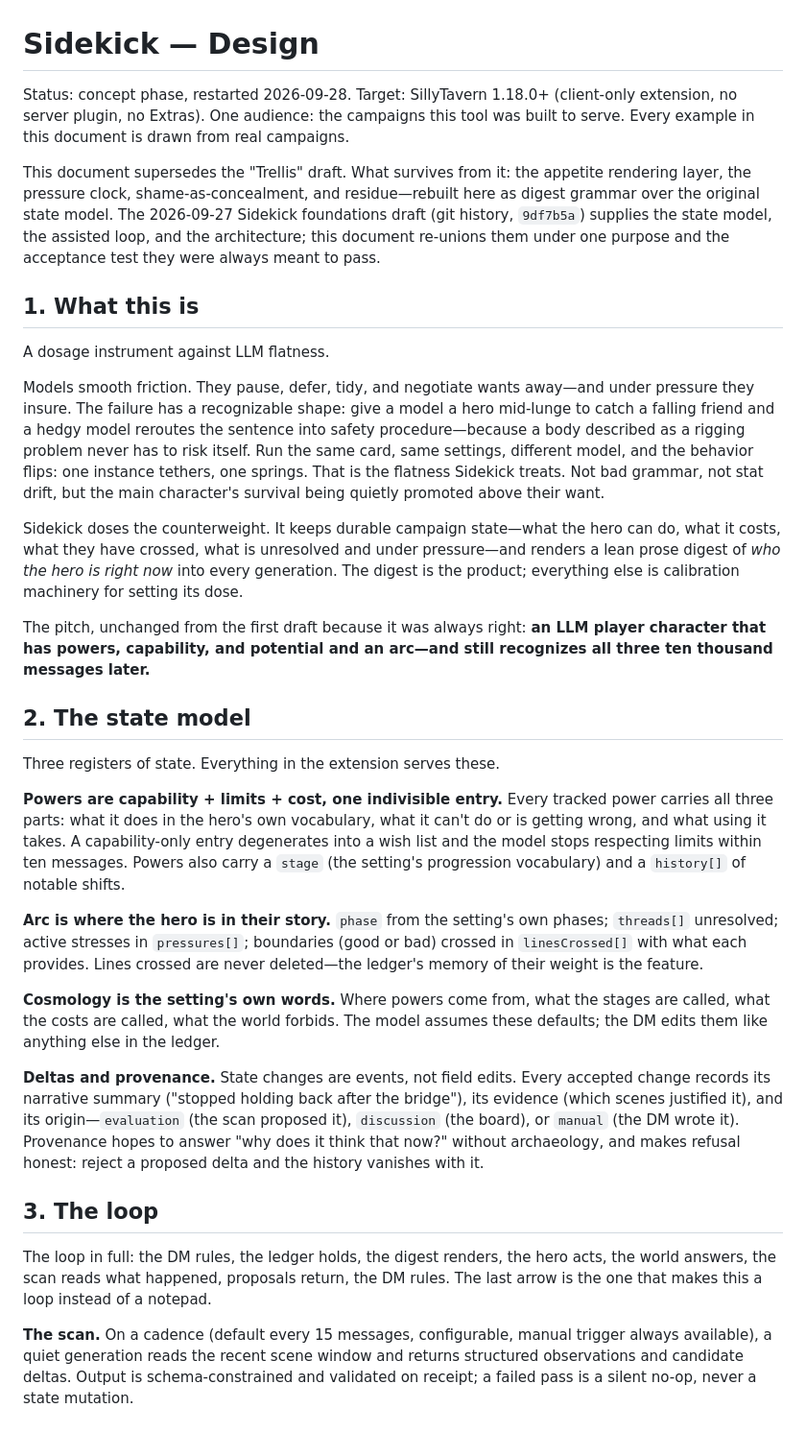
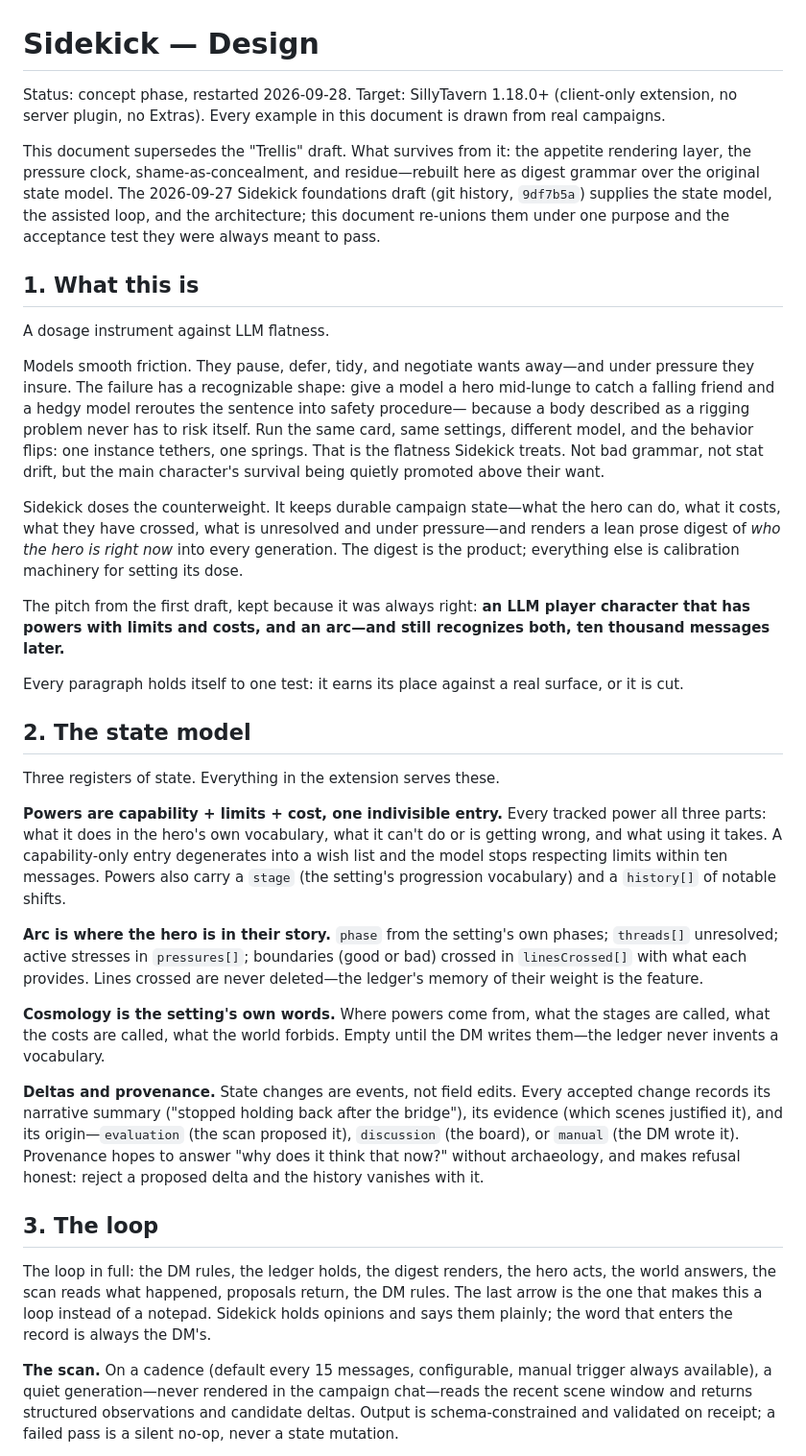
Before and after one commit to EvaL3n4/SillyTavern-Sidekick, a Markdown page: DESIGN.md, the part around one of its changes. Shown at 96% size. Drawn GitHub-style; blank space fills up the shorter version.

Commit message:
Repair pitch count and glossary breaks; state pressure as shared stress; rewrap mobile-damaged lines

```diff
--- a/DESIGN.md
+++ b/DESIGN.md
@@ -1,8 +1,8 @@
 # Sidekick — Design
 
 Status: concept phase, restarted 2026-09-28. Target: SillyTavern 1.18.0+ (client-only
-extension, no server plugin, no Extras). One audience: the campaigns this tool was built
-to serve. Every example in this document is drawn from real campaigns.
+extension, no server plugin, no Extras). Every example in this document is drawn from
+real campaigns.
 
 This document supersedes the "Trellis" draft. What survives from it: the appetite
 rendering layer, the pressure clock, shame-as-concealment, and residue—rebuilt here as
@@ -16,27 +16,30 @@ they were always meant to pass.
 A dosage instrument against LLM flatness.
 
 Models smooth friction. They pause, defer, tidy, and negotiate wants away—and under
-pressure they insure. The failure has a recognizable shape: give a
-model a hero mid-lunge to catch a falling friend and a hedgy model reroutes the sentence
-into safety procedure—because a body described as a rigging problem never
-has to risk itself. Run the same card, same settings, different model, and the behavior
-flips: one instance tethers, one springs. That is the flatness Sidekick treats. Not bad
-grammar, not stat drift, but the main character's survival being quietly promoted above their want.
+pressure they insure. The failure has a recognizable shape: give a model a hero mid-lunge
+to catch a falling friend and a hedgy model reroutes the sentence into safety procedure—
+because a body described as a rigging problem never has to risk itself. Run the same
+card, same settings, different model, and the behavior flips: one instance tethers, one
+springs. That is the flatness Sidekick treats. Not bad grammar, not stat drift, but the
+main character's survival being quietly promoted above their want.
 
 Sidekick doses the counterweight. It keeps durable campaign state—what the hero can do,
 what it costs, what they have crossed, what is unresolved and under pressure—and renders
 a lean prose digest of *who the hero is right now* into every generation. The digest is
 the product; everything else is calibration machinery for setting its dose.
 
-The pitch, unchanged from the first draft because it was always right: **an LLM player
-character that has powers, capability, and potential and an arc—and still recognizes all three ten
-thousand messages later.**
+The pitch from the first draft, kept because it was always right: **an LLM player
+character that has powers with limits and costs, and an arc—and still recognizes both,
+ten thousand messages later.**
+
+Every paragraph holds itself to one test: it earns its place against a real surface,
+or it is cut.
 
 ## 2. The state model
 
 Three registers of state. Everything in the extension serves these.
 
-**Powers are capability + limits + cost, one indivisible entry.** Every tracked power carries
+**Powers are capability + limits + cost, one indivisible entry.** Every tracked power
 all three parts: what it does in the hero's own vocabulary, what it can't do or is
 getting wrong, and what using it takes. A capability-only entry degenerates into a wish
 list and the model stops respecting limits within ten messages. Powers also carry a
@@ -44,27 +47,29 @@ list and the model stops respecting limits within ten messages. Powers also carr
 
 **Arc is where the hero is in their story.** `phase` from the setting's own phases;
 `threads[]` unresolved; active stresses in `pressures[]`; boundaries (good or bad)
-crossed in `linesCrossed[]` with what each provides. Lines crossed are never deleted—the ledger's memory of
-their weight is the feature.
+crossed in `linesCrossed[]` with what each provides. Lines crossed are never deleted—the
+ledger's memory of their weight is the feature.
 
 **Cosmology is the setting's own words.** Where powers come from, what the stages are
-called, what the costs are called, what the world forbids. The model assumes these defaults; the DM edits them like anything else in the ledger.
+called, what the costs are called, what the world forbids. Empty until the DM writes
+them—the ledger never invents a vocabulary.
 
 **Deltas and provenance.** State changes are events, not field edits. Every accepted
 change records its narrative summary ("stopped holding back after the bridge"), its
 evidence (which scenes justified it), and its origin—`evaluation` (the scan proposed
-it), `discussion` (the board), or `manual` (the DM wrote it). Provenance hopes to answer "why
-does it think that now?" without archaeology, and makes refusal honest: reject a
+it), `discussion` (the board), or `manual` (the DM wrote it). Provenance hopes to answer
+"why does it think that now?" without archaeology, and makes refusal honest: reject a
 proposed delta and the history vanishes with it.
 
 ## 3. The loop
 
 The loop in full: the DM rules, the ledger holds, the digest renders, the hero acts, the
 world answers, the scan reads what happened, proposals return, the DM rules. The last
-arrow is the one that makes this a loop instead of a notepad.
+arrow is the one that makes this a loop instead of a notepad. Sidekick holds opinions
+and says them plainly; the word that enters the record is always the DM's.
 
 **The scan.** On a cadence (default every 15 messages, configurable, manual trigger
-always available), a quiet generation reads the
+always available), a quiet generation—never rendered in the campaign chat—reads the
 recent scene window and returns structured observations and candidate deltas. Output is
 schema-constrained and validated on receipt; a failed pass is a silent no-op, never a
 state mutation.
```
Also changed, not shown: other parts of DESIGN.md (+4 -2 lines).
